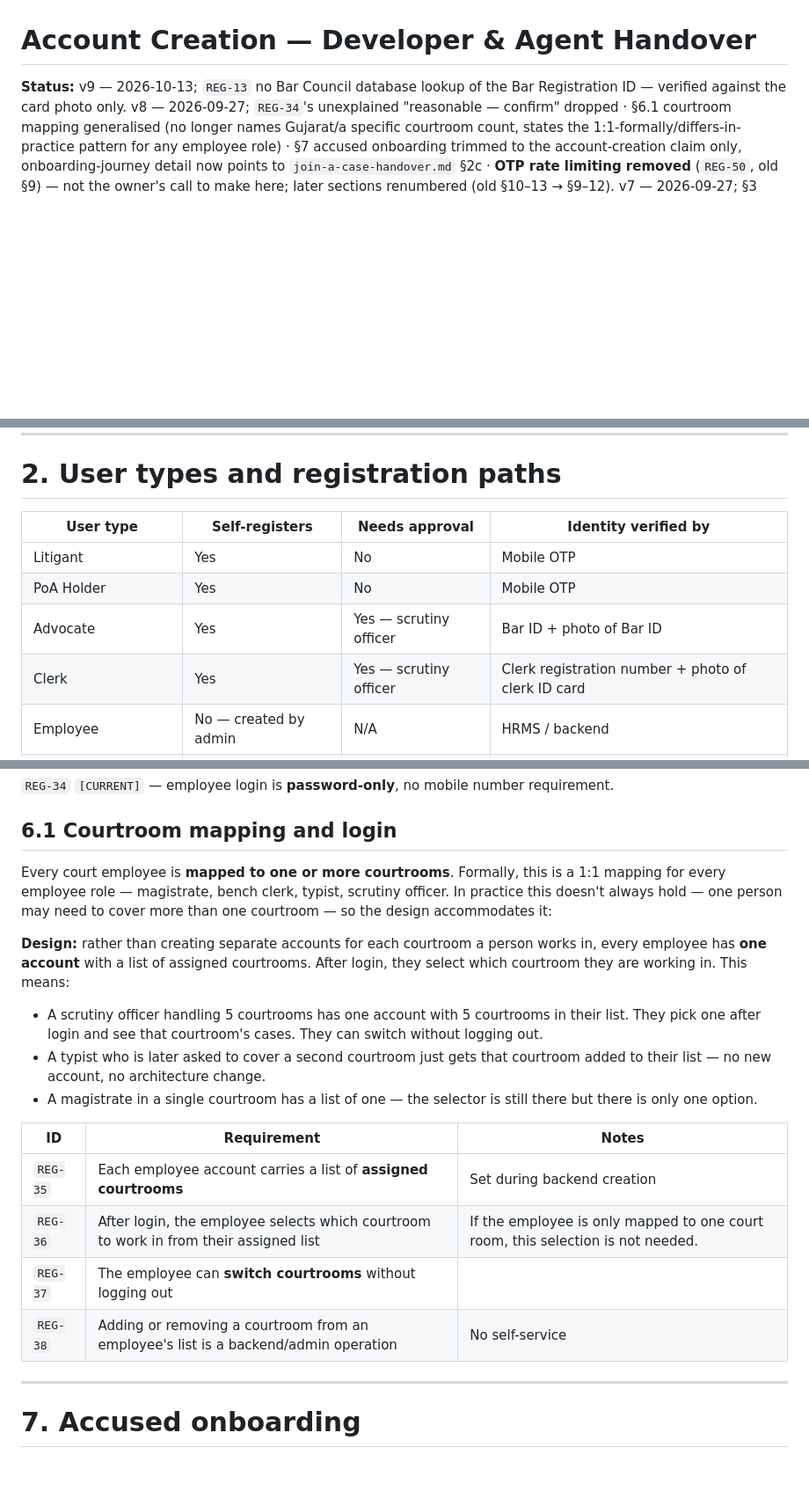
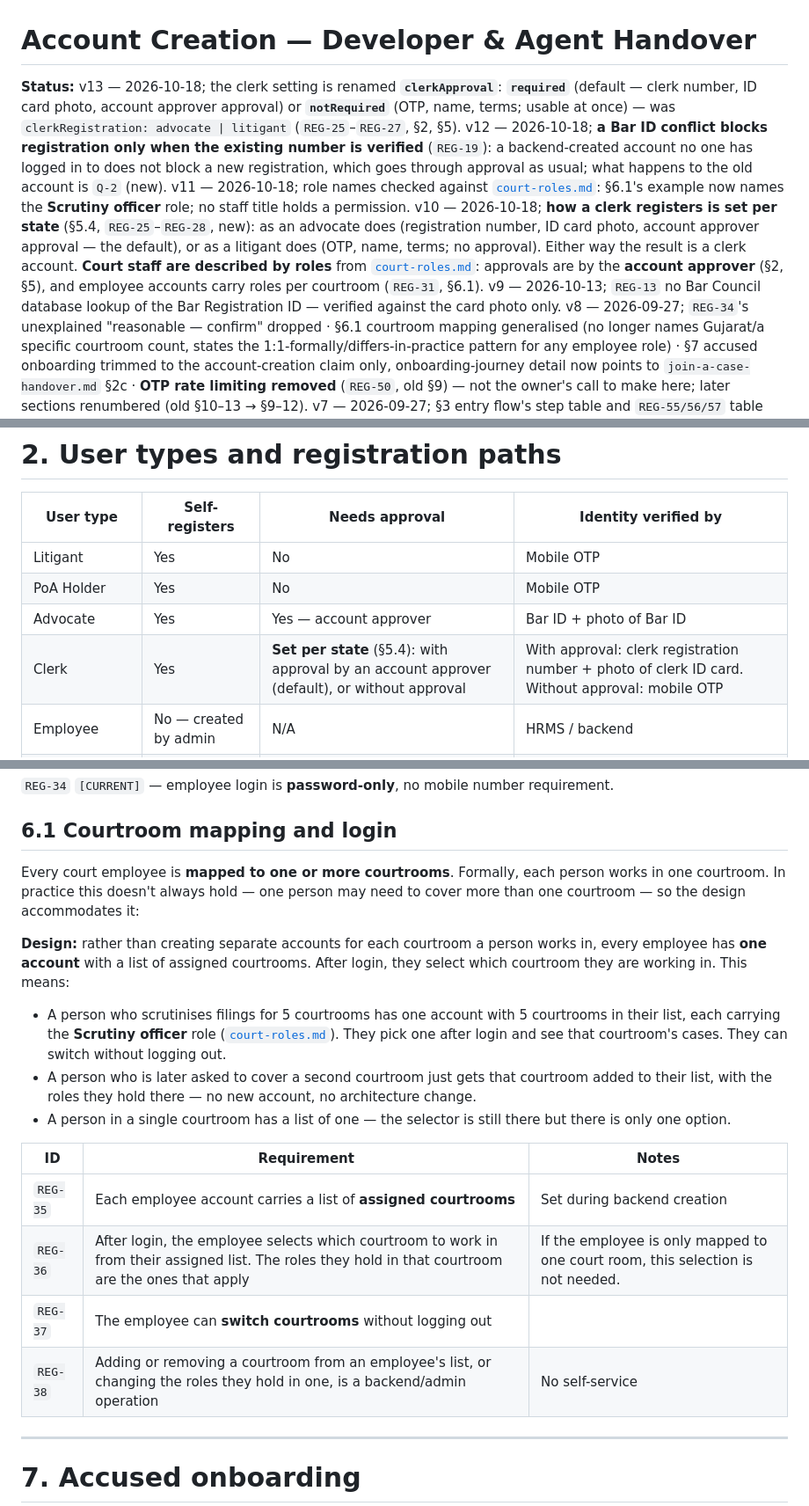
Before and after one commit to pucardotorg/dristi-be, a Markdown page: PRDs/account-creation-handover.md, 3 parts joined by grey strips. Shown at 88% size. Drawn GitHub-style; blank space fills up the shorter version.

```diff
--- a/PRDs/account-creation-handover.md
+++ b/PRDs/account-creation-handover.md
@@ -1,6 +1,12 @@
 # Account Creation — Developer & Agent Handover
 
-**Status:** v9 — 2026-10-13; `REG-13` no Bar Council database lookup of the Bar Registration ID — verified against the card photo only.
+**Status:** v13 — 2026-10-18; the clerk setting is renamed **`clerkApproval`**: **`required`** (default — clerk number, ID card photo, account approver approval) or **`notRequired`** (OTP, name, terms; usable at once) — was `clerkRegistration: advocate | litigant` (`REG-25`–`REG-27`, §2, §5). v12 — 2026-10-18; **a Bar ID conflict blocks registration only when the existing number is verified** (`REG-19`): a backend-created account no one has logged in to does not block a new registration, which goes through approval as usual; what happens to the old account is `Q-2` (new). v11 — 2026-10-18; role names checked against [`court-roles.md`](court-roles.md): §6.1's example now names the **Scrutiny officer** role; no staff title holds a permission. v10 — 2026-10-18; **how a clerk registers is set per state** (§5.4,
+`REG-25`–`REG-28`, new): as an advocate does (registration number, ID card photo,
+account approver approval — the default), or as a litigant does (OTP, name, terms; no
+approval). Either way the result is a clerk account. **Court staff are described by
+roles** from [`court-roles.md`](court-roles.md): approvals are by the **account
+approver** (§2, §5), and employee accounts carry roles per courtroom (`REG-31`, §6.1).
+v9 — 2026-10-13; `REG-13` no Bar Council database lookup of the Bar Registration ID — verified against the card photo only.
 v8 — 2026-09-27; `REG-34`'s unexplained "reasonable — confirm" dropped ·
 §6.1 courtroom mapping generalised (no longer names Gujarat/a specific courtroom count,
 states the 1:1-formally/differs-in-practice pattern for any employee role) · §7 accused
@@ -65,8 +71,8 @@ parameters (not the owner's call — belongs with whoever owns SMS/OTP infrastru
 | --- | --- | --- | --- |
 | Litigant | Yes | No | Mobile OTP |
 | PoA Holder | Yes | No | Mobile OTP |
-| Advocate | Yes | Yes — scrutiny officer | Bar ID + photo of Bar ID |
-| Clerk | Yes | Yes — scrutiny officer | Clerk registration number + photo of clerk ID card |
+| Advocate | Yes | Yes — account approver | Bar ID + photo of Bar ID |
+| Clerk | Yes | **Set per state** (§5.4): with approval by an account approver (default), or without approval | With approval: clerk registration number + photo of clerk ID card. Without approval: mobile OTP |
 | Employee | No — created by admin | N/A | HRMS / backend |
 | Accused (via summons) | Yes | No | Mobile OTP |
 
@@ -231,29 +256,28 @@ requirement.
 
 ## 6.1 Courtroom mapping and login
 
-Every court employee is **mapped to one or more courtrooms**. Formally, this is a 1:1
-mapping for every employee role — magistrate, bench clerk, typist, scrutiny officer. In
-practice this doesn't always hold — one person may need to cover more than one courtroom
+Every court employee is **mapped to one or more courtrooms**. Formally, each person
+works in one courtroom. In practice this doesn't always hold — one person may need to cover more than one courtroom
 — so the design accommodates it:
 
 **Design:** rather than creating separate accounts for each courtroom a person works in,
 every employee has **one account** with a list of assigned courtrooms. After login, they
 select which courtroom they are working in. This means:
 
-- A scrutiny officer handling 5 courtrooms has one account with 5 courtrooms in their
-  list. They pick one after login and see that courtroom's cases. They can switch without
-  logging out.
-- A typist who is later asked to cover a second courtroom just gets that courtroom added
-  to their list — no new account, no architecture change.
-- A magistrate in a single courtroom has a list of one — the selector is still there but
+- A person who scrutinises filings for 5 courtrooms has one account with 5 courtrooms
+  in their list, each carrying the **Scrutiny officer** role ([`court-roles.md`](court-roles.md)). They pick one after login and
+  see that courtroom's cases. They can switch without logging out.
+- A person who is later asked to cover a second courtroom just gets that courtroom added
+  to their list, with the roles they hold there — no new account, no architecture change.
+- A person in a single courtroom has a list of one — the selector is still there but
   there is only one option.
 
 | ID | Requirement | Notes |
 | --- | --- | --- |
 | `REG-35` | Each employee account carries a list of **assigned courtrooms** | Set during backend creation |
-| `REG-36` | After login, the employee selects which courtroom to work in from their assigned list | If the employee is only mapped to one court room, this selection is not needed.  |
+| `REG-36` | After login, the employee selects which courtroom to work in from their assigned list. The roles they hold in that courtroom are the ones that apply | If the employee is only mapped to one court room, this selection is not needed.  |
 | `REG-37` | The employee can **switch courtrooms** without logging out | |
-| `REG-38` | Adding or removing a courtroom from an employee's list is a backend/admin operation | No self-service |
+| `REG-38` | Adding or removing a courtroom from an employee's list, or changing the roles they hold in one, is a backend/admin operation | No self-service |
 
 ---
 
```
Also changed, not shown: other parts of PRDs/account-creation-handover.md (+37 -13 lines).
